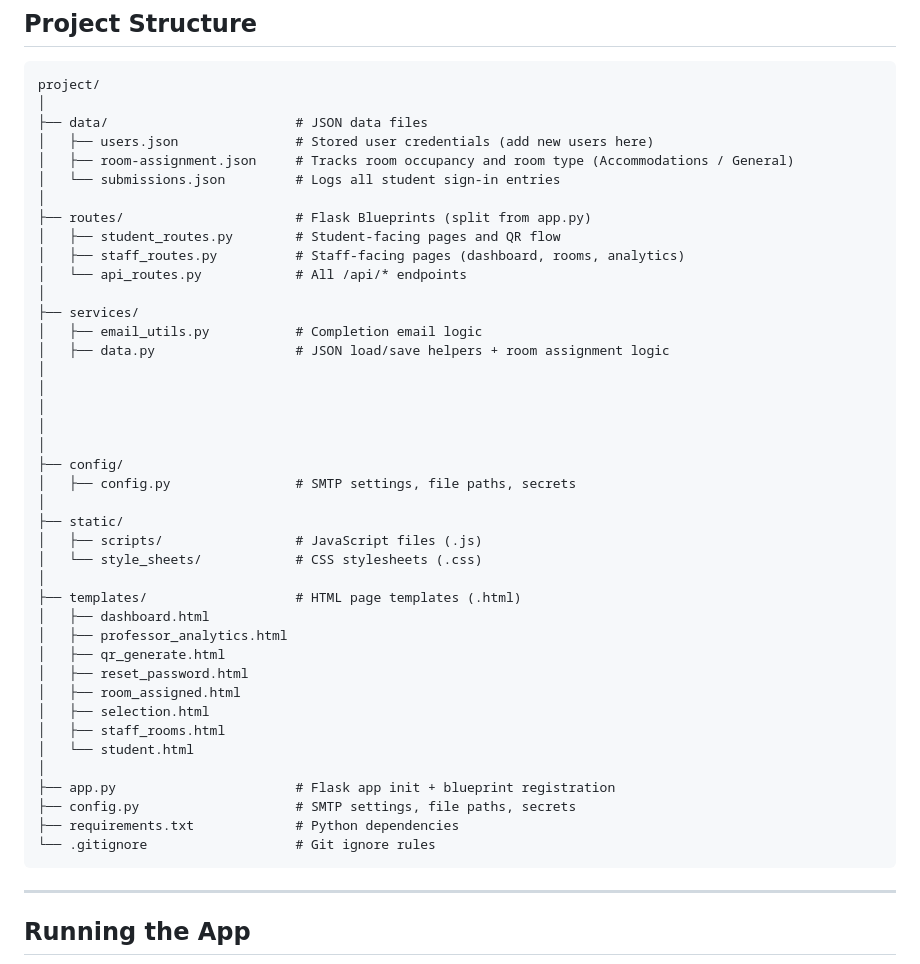
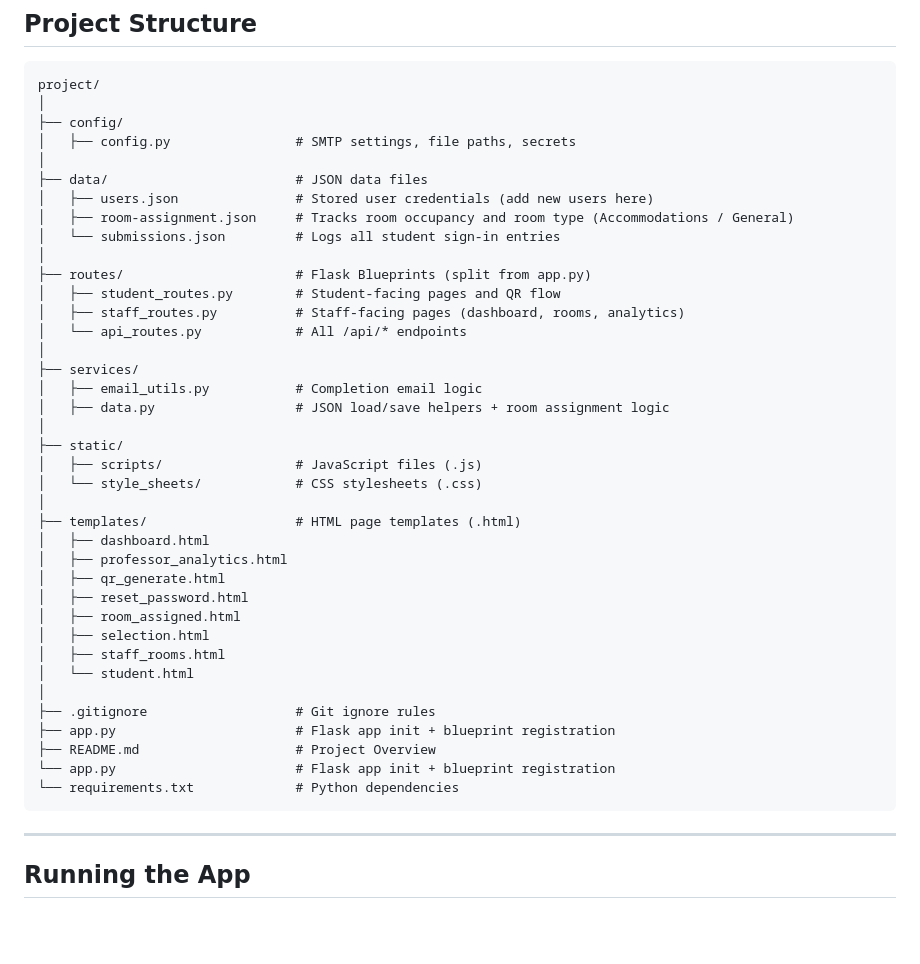
Before and after one commit to moabdmost/metalheads_312, a Markdown page: README.md, the part around the change. GitHub-like rendering; blank space fills up the shorter version.

````diff
--- a/README.md
+++ b/README.md
@@ -13,6 +13,9 @@
 ```
 project/
 │
+├── config/
+│   ├── config.py                # SMTP settings, file paths, secrets
+│
 ├── data/                        # JSON data files
 │   ├── users.json               # Stored user credentials (add new users here)
 │   ├── room-assignment.json     # Tracks room occupancy and room type (Accommodations / General)
@@ -26,13 +29,6 @@ project/
 ├── services/
 │   ├── email_utils.py           # Completion email logic
 │   ├── data.py                  # JSON load/save helpers + room assignment logic
-│
-│
-│
-│
-│
-├── config/
-│   ├── config.py                # SMTP settings, file paths, secrets
 │
 ├── static/
 │   ├── scripts/                 # JavaScript files (.js)
@@ -48,10 +44,11 @@ project/
 │   ├── staff_rooms.html
 │   └── student.html
 │
+├── .gitignore                   # Git ignore rules
 ├── app.py                       # Flask app init + blueprint registration
-├── config.py                    # SMTP settings, file paths, secrets
-├── requirements.txt             # Python dependencies
-└── .gitignore                   # Git ignore rules
+├── README.md                    # Project Overview
+└── app.py                       # Flask app init + blueprint registration
+└── requirements.txt             # Python dependencies
 ```
 
 ---
````
